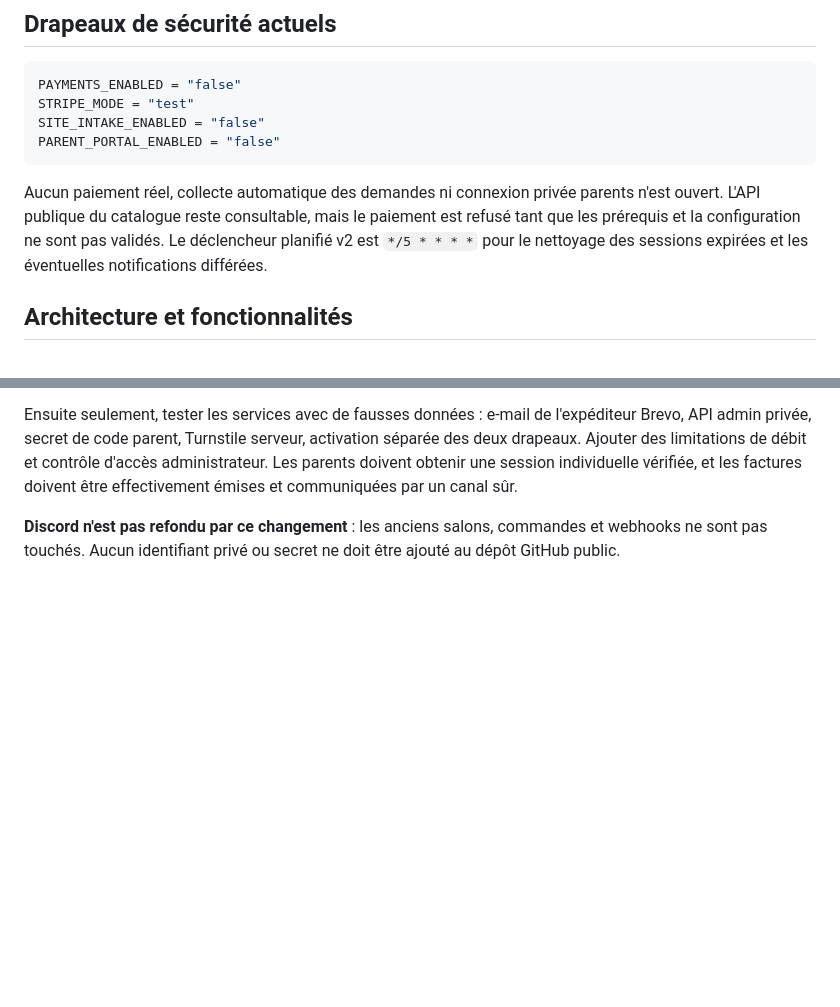
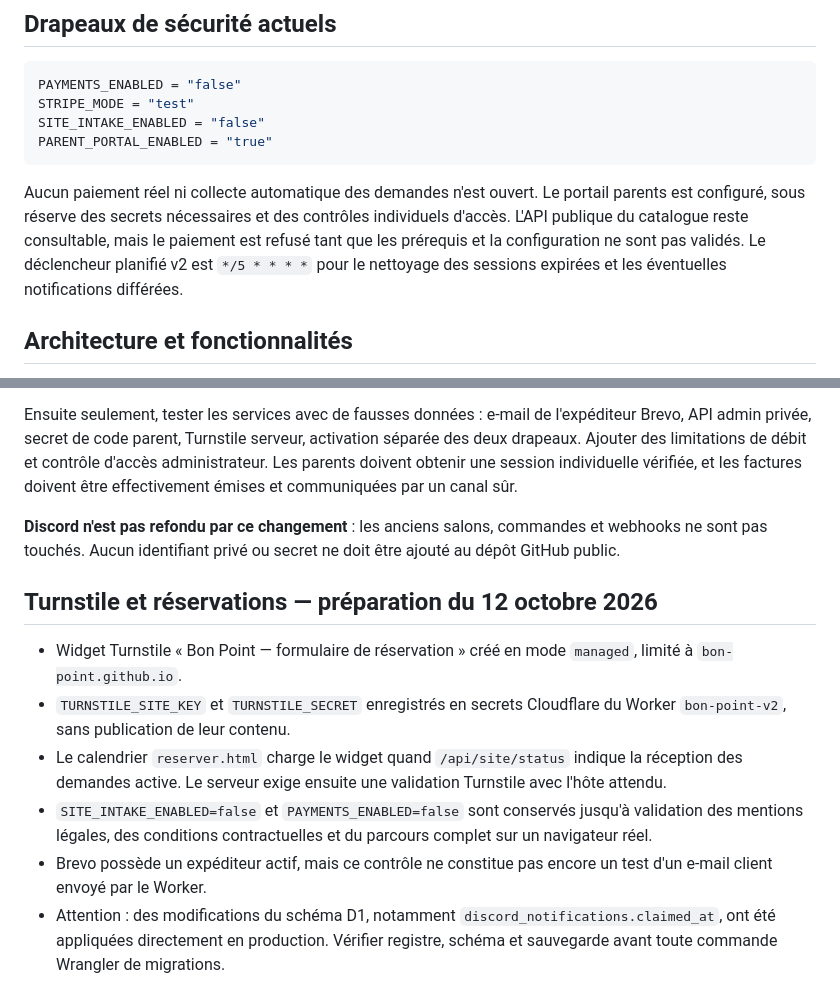
Before and after one commit to bon-point/bon-point, a Markdown page: cloudflare-v2/README.md, 2 parts joined by grey strips. GitHub-like rendering; blank space fills up the shorter version.

Commit message:
Document managed Turnstile setup and verified security flags

````diff
--- a/cloudflare-v2/README.md
+++ b/cloudflare-v2/README.md
@@ -8,10 +8,10 @@
 PAYMENTS_ENABLED = "false"
 STRIPE_MODE = "test"
 SITE_INTAKE_ENABLED = "false"
-PARENT_PORTAL_ENABLED = "false"
+PARENT_PORTAL_ENABLED = "true"
 ```
 
-Aucun paiement réel, collecte automatique des demandes ni connexion privée parents n'est ouvert. L'API publique du catalogue reste consultable, mais le paiement est refusé tant que les prérequis et la configuration ne sont pas validés. Le déclencheur planifié v2 est `*/5 * * * *` pour le nettoyage des sessions expirées et les éventuelles notifications différées.
+Aucun paiement réel ni collecte automatique des demandes n'est ouvert. Le portail parents est configuré, sous réserve des secrets nécessaires et des contrôles individuels d'accès. L'API publique du catalogue reste consultable, mais le paiement est refusé tant que les prérequis et la configuration ne sont pas validés. Le déclencheur planifié v2 est `*/5 * * * *` pour le nettoyage des sessions expirées et les éventuelles notifications différées.
 
 ## Architecture et fonctionnalités
 
@@ -36,3 +36,12 @@ L'immatriculation et les informations fiscales, les mentions légales/CGV, le m
 Ensuite seulement, tester les services avec de fausses données : e-mail de l'expéditeur Brevo, API admin privée, secret de code parent, Turnstile serveur, activation séparée des deux drapeaux. Ajouter des limitations de débit et contrôle d'accès administrateur. Les parents doivent obtenir une session individuelle vérifiée, et les factures doivent être effectivement émises et communiquées par un canal sûr.
 
 **Discord n'est pas refondu par ce changement** : les anciens salons, commandes et webhooks ne sont pas touchés. Aucun identifiant privé ou secret ne doit être ajouté au dépôt GitHub public.
+
+## Turnstile et réservations — préparation du 12 octobre 2026
+
+- Widget Turnstile « Bon Point — formulaire de réservation » créé en mode `managed`, limité à `bon-point.github.io`.
+- `TURNSTILE_SITE_KEY` et `TURNSTILE_SECRET` enregistrés en secrets Cloudflare du Worker `bon-point-v2`, sans publication de leur contenu.
+- Le calendrier `reserver.html` charge le widget quand `/api/site/status` indique la réception des demandes active. Le serveur exige ensuite une validation Turnstile avec l'hôte attendu.
+- `SITE_INTAKE_ENABLED=false` et `PAYMENTS_ENABLED=false` sont conservés jusqu'à validation des mentions légales, des conditions contractuelles et du parcours complet sur un navigateur réel.
+- Brevo possède un expéditeur actif, mais ce contrôle ne constitue pas encore un test d'un e-mail client envoyé par le Worker.
+- Attention : des modifications du schéma D1, notamment `discord_notifications.claimed_at`, ont été appliquées directement en production. Vérifier registre, schéma et sauvegarde avant toute commande Wrangler de migrations.
````
